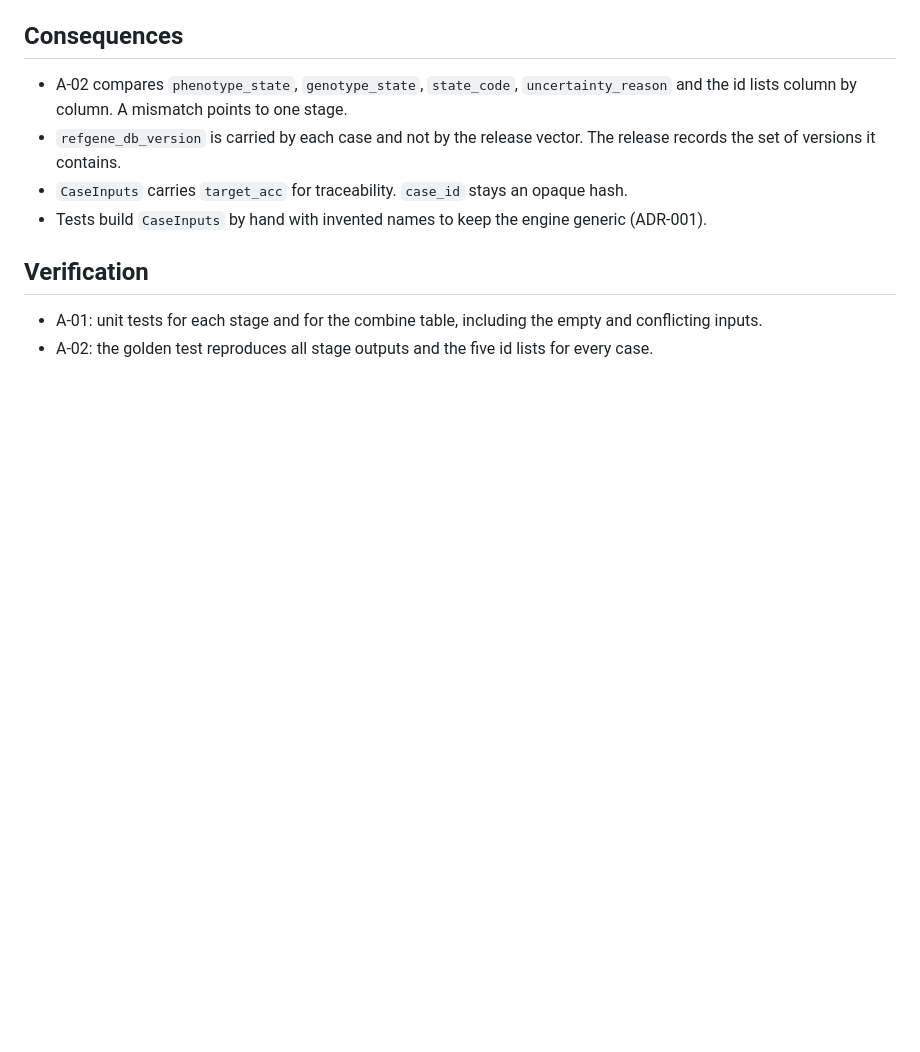
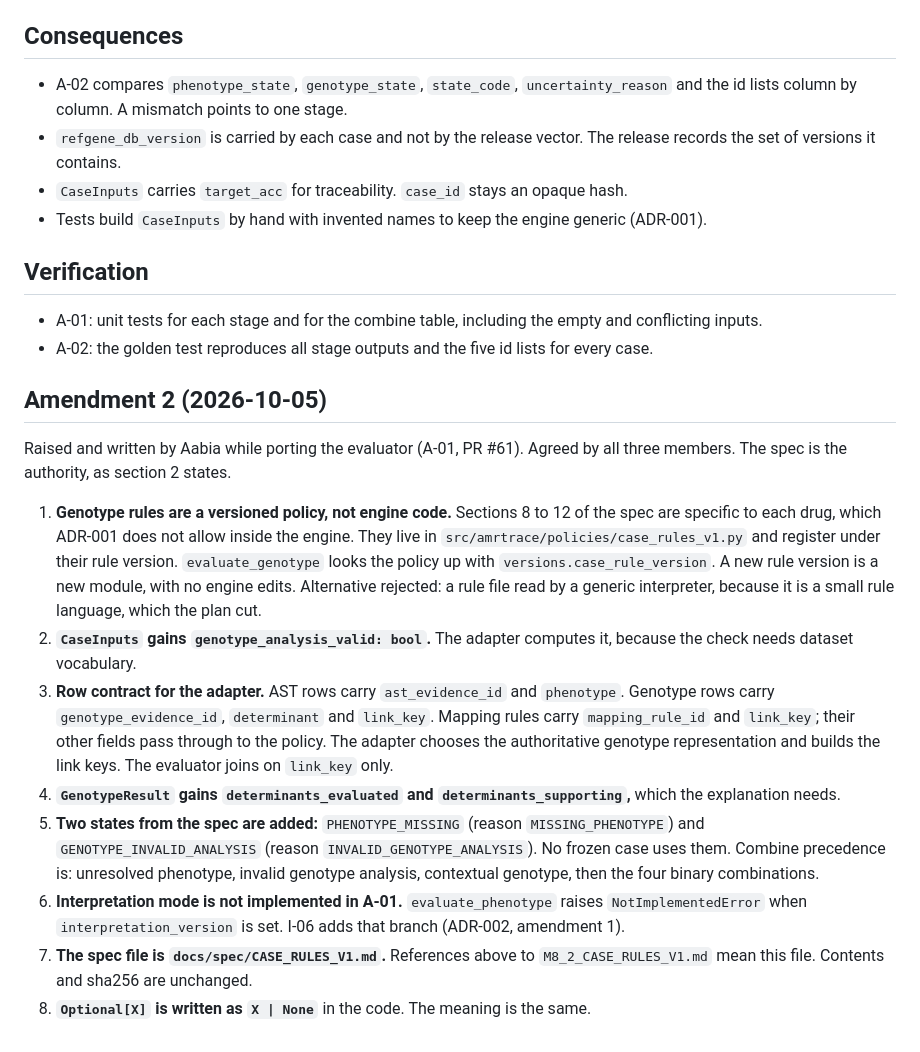
Before and after one commit to ZaraHEREhehe/amrtrace-studio, a Markdown page: docs/adr/ADR-004-evaluator-interfaces.md, the part around the change. GitHub-like rendering; blank space fills up the shorter version.

```diff
--- a/docs/adr/ADR-004-evaluator-interfaces.md
+++ b/docs/adr/ADR-004-evaluator-interfaces.md
@@ -133,3 +133,16 @@ names and the V1 `phenotype_normalized` / `binary_state_eligible` vocabulary. Th
 
 - A-01: unit tests for each stage and for the combine table, including the empty and conflicting inputs.
 - A-02: the golden test reproduces all stage outputs and the five id lists for every case.
+
+## Amendment 2 (2026-10-05)
+
+Raised and written by Aabia while porting the evaluator (A-01, PR #61). Agreed by all three members. The spec is the authority, as section 2 states.
+
+1. **Genotype rules are a versioned policy, not engine code.** Sections 8 to 12 of the spec are specific to each drug, which ADR-001 does not allow inside the engine. They live in `src/amrtrace/policies/case_rules_v1.py` and register under their rule version. `evaluate_genotype` looks the policy up with `versions.case_rule_version`. A new rule version is a new module, with no engine edits. Alternative rejected: a rule file read by a generic interpreter, because it is a small rule language, which the plan cut.
+2. **`CaseInputs` gains `genotype_analysis_valid: bool`.** The adapter computes it, because the check needs dataset vocabulary.
+3. **Row contract for the adapter.** AST rows carry `ast_evidence_id` and `phenotype`. Genotype rows carry `genotype_evidence_id`, `determinant` and `link_key`. Mapping rules carry `mapping_rule_id` and `link_key`; their other fields pass through to the policy. The adapter chooses the authoritative genotype representation and builds the link keys. The evaluator joins on `link_key` only.
+4. **`GenotypeResult` gains `determinants_evaluated` and `determinants_supporting`,** which the explanation needs.
+5. **Two states from the spec are added:** `PHENOTYPE_MISSING` (reason `MISSING_PHENOTYPE`) and `GENOTYPE_INVALID_ANALYSIS` (reason `INVALID_GENOTYPE_ANALYSIS`). No frozen case uses them. Combine precedence is: unresolved phenotype, invalid genotype analysis, contextual genotype, then the four binary combinations.
+6. **Interpretation mode is not implemented in A-01.** `evaluate_phenotype` raises `NotImplementedError` when `interpretation_version` is set. I-06 adds that branch (ADR-002, amendment 1).
+7. **The spec file is `docs/spec/CASE_RULES_V1.md`.** References above to `M8_2_CASE_RULES_V1.md` mean this file. Contents and sha256 are unchanged.
+8. **`Optional[X]` is written as `X | None`** in the code. The meaning is the same.
```
Also changed, not shown: docs/adr/ADR-003-schema-and-data-contract.md (+10 -0 lines).
